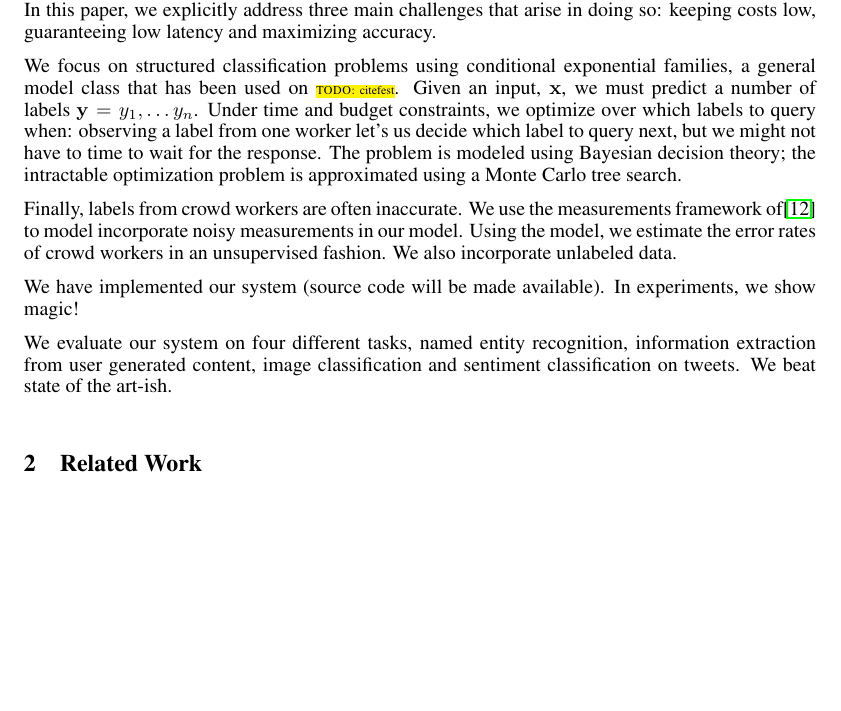
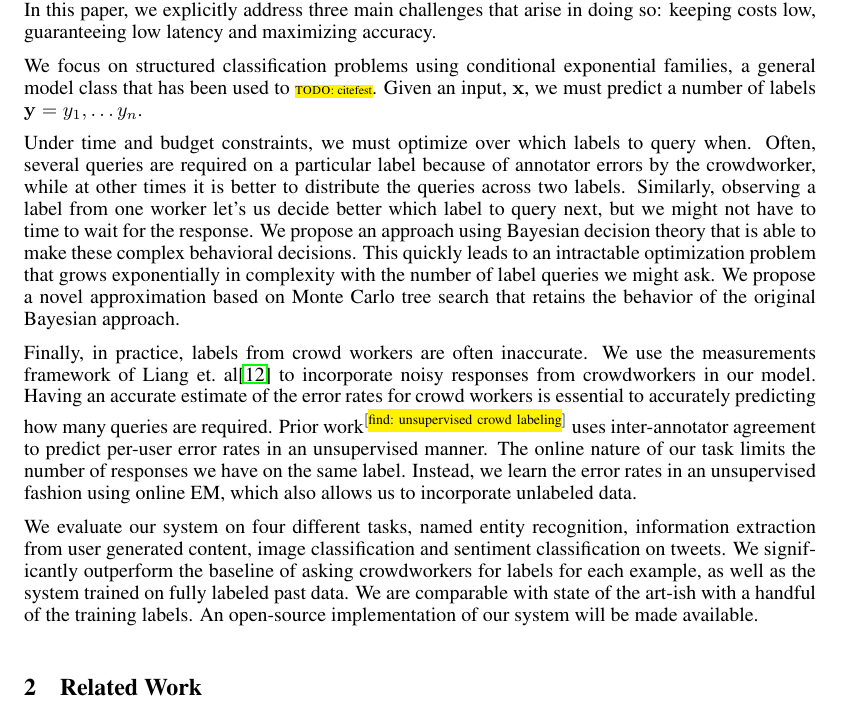
Before and after one commit to lense-project/lense-base, a LaTeX paper (doc/nips2015/paper.tex, which reads doc/nips2015/intro.tex): part of page 2 of 8, cut so that both start at the same text, the shorter picture padded with empty space. Compiled offline with pdfLaTeX.

Commit message:
Finished intro

```diff
--- a/doc/nips2015/intro.tex
+++ b/doc/nips2015/intro.tex
@@ -13,19 +13,28 @@ This results in a system that provides users high quality responses in real-time
 In this paper, we explicitly address three main challenges that arise in doing so: keeping costs low, guaranteeing low latency and maximizing accuracy.
 
 % Cost and Low-latency
-We focus on structured classification problems using conditional exponential families, a general model class that has been used on \todo{citefest}.
+We focus on structured classification problems using conditional exponential families, a general model class that has been used to \todo{citefest}.
 Given an input, $\bx$, we must predict a number of labels $\by = y_1, \ldots y_n$.
-Under time and budget constraints, we optimize over which labels to query when: observing a label from one worker let's us decide which label to query next, but we might not have to time to wait for the response.
-The problem is modeled using Bayesian decision theory; the intractable optimization problem is approximated using a Monte Carlo tree search.
 
-Finally, labels from crowd workers are often inaccurate. We use the measurements framework of\cite{liang09measurements} to model incorporate noisy measurements in our model. Using the model, we estimate the error rates of crowd workers in an unsupervised fashion. We also incorporate unlabeled data.
+Under time and budget constraints, we must optimize over which labels to query when.
+Often, several queries are required on a particular label because of annotator errors by the crowdworker, while at other times it is better to distribute the queries across two labels.
+Similarly, observing a label from one worker let's us decide better which label to query next, but we might not have to time to wait for the response.
+We propose an approach using Bayesian decision theory that is able to make these complex behavioral decisions.
+This quickly leads to an intractable optimization problem that grows exponentially in complexity with the number of label queries we might ask.
+We propose a novel approximation based on Monte Carlo tree search that retains the behavior of the original Bayesian approach.
 
-We have implemented our system (source code will be made available).
-In experiments, we show magic!
+Finally, in practice, labels from crowd workers are often inaccurate.
+We use the measurements framework of Liang et.\ al\cite{liang09measurements} to incorporate noisy responses from crowdworkers in our model.
+Having an accurate estimate of the error rates for crowd workers is essential to accurately predicting how many queries are required.
+Prior work\findcite{unsupervised crowd labeling} uses inter-annotator agreement to predict per-user error rates in an unsupervised manner.
+The online nature of our task limits the number of responses we have on the same label.
+Instead, we learn the error rates in an unsupervised fashion using online EM, which also allows us to incorporate unlabeled data.
 
 % Experiments
 We evaluate our system on four different tasks, named entity recognition, information extraction from user generated content, image classification and sentiment classification on tweets.
-We beat state of the art-ish.
+We significantly outperform the baseline of asking crowdworkers for labels for each example, as well as the system trained on fully labeled past data.
+We are comparable with state of the art-ish with a handful of the training labels.
+An open-source implementation of our system will be made available.
 
 % Recent work has shown that it is possible to use real-time on-demand workers to power everything from AI-complete email clients~\cite{kokkalis2013emailvalet} to real-time activity surveillance and classification~\cite{lasecki2013real}.
 % These purely crowd-based solutions are prohibitively expensive at scale.
```
